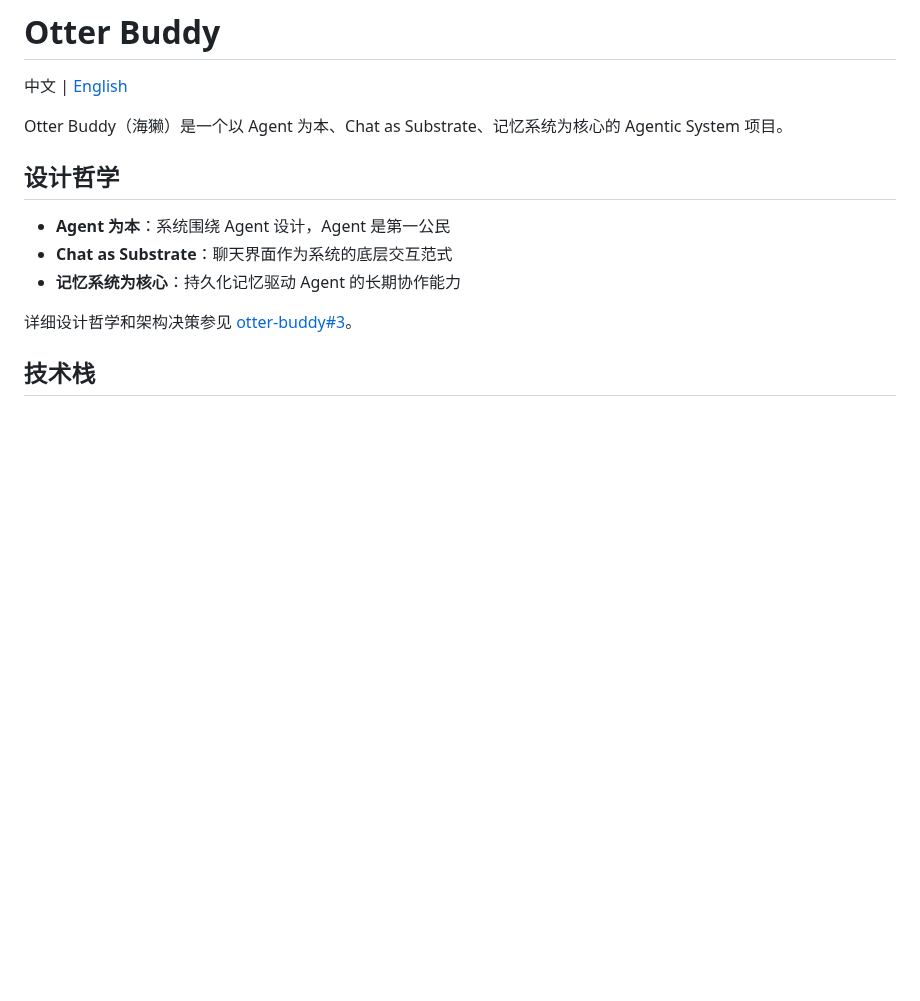
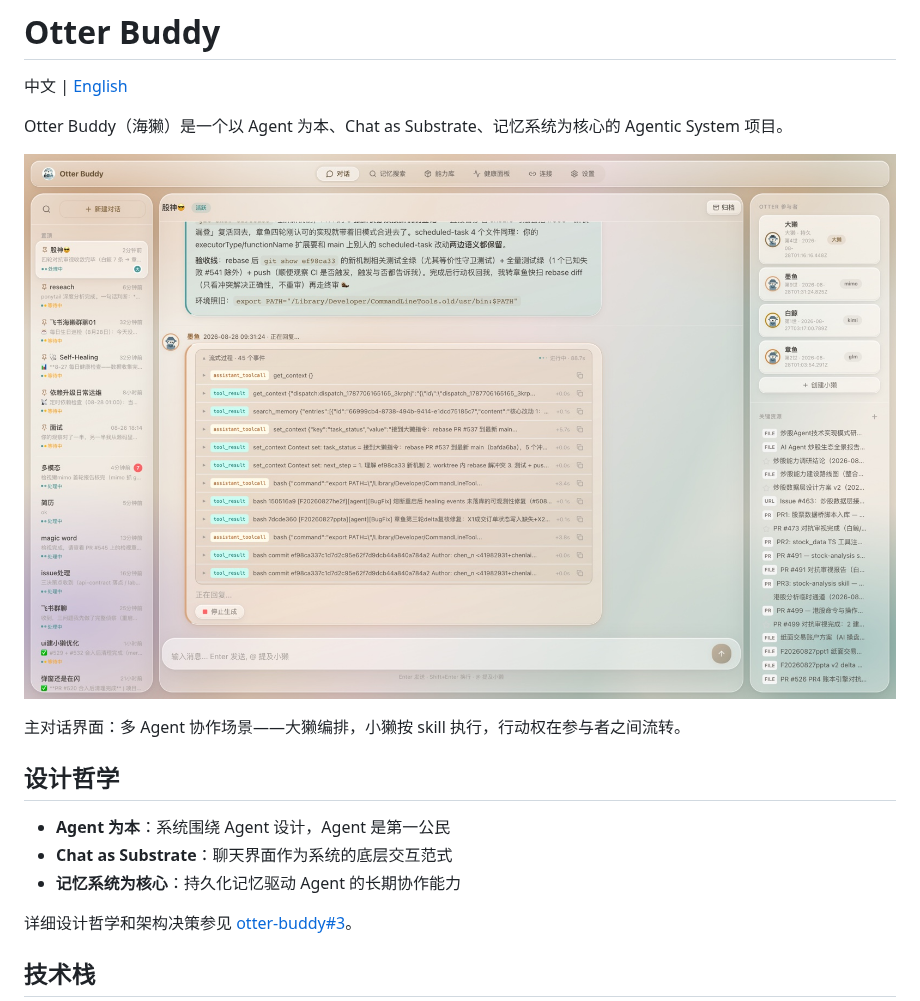
Before and after one commit to chenlaicai/otter-buddy, a Markdown page: README.md, the part around the change. GitHub-like rendering; pictures changed too: docs/images/conversation.jpg (added); blank space fills up the shorter version.

```diff
--- a/README.md
+++ b/README.md
@@ -3,6 +3,10 @@
 中文 | [English](./README.en.md)
 
 Otter Buddy（海獭）是一个以 Agent 为本、Chat as Substrate、记忆系统为核心的 Agentic System 项目。
+
+![对话界面](docs/images/conversation.jpg)
+
+主对话界面：多 Agent 协作场景——大獭编排，小獭按 skill 执行，行动权在参与者之间流转。
 
 ## 设计哲学
 
```
Also changed, not shown: README.en.md (+4 -0 lines), 1 other file.
